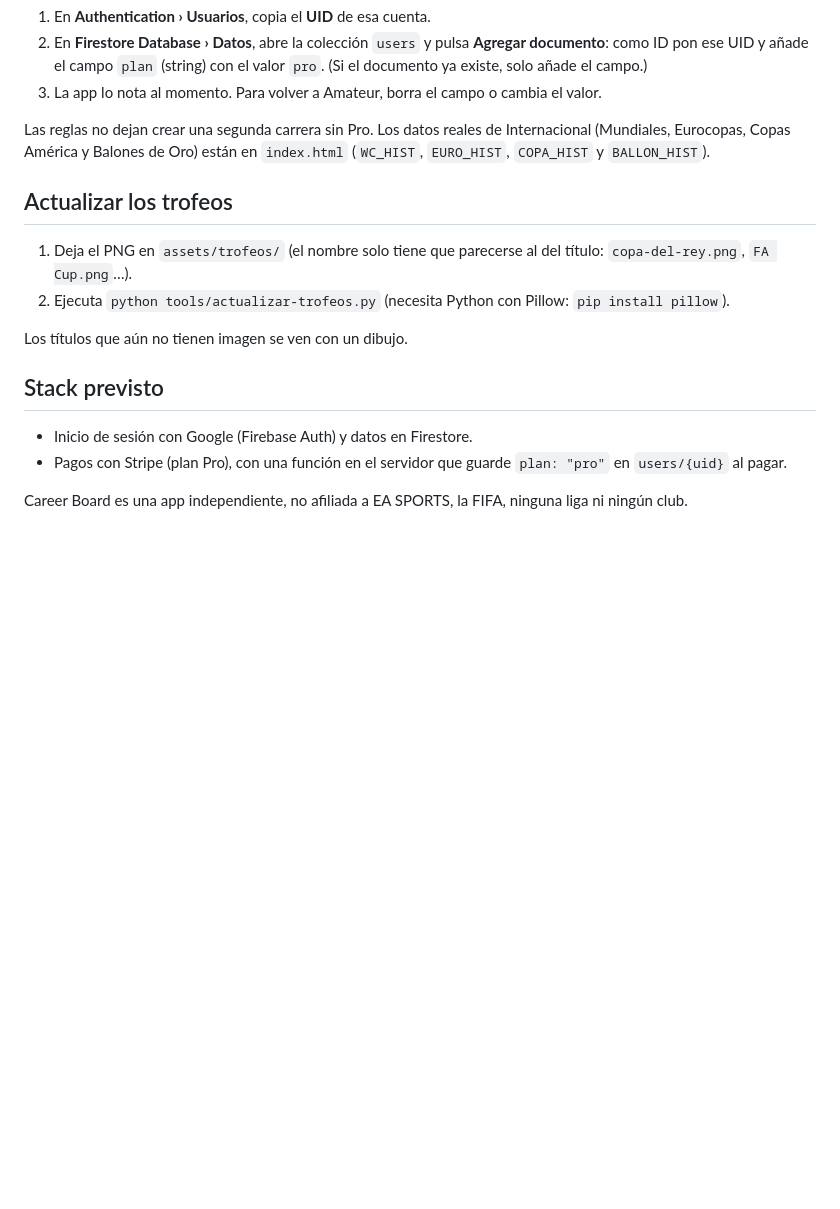
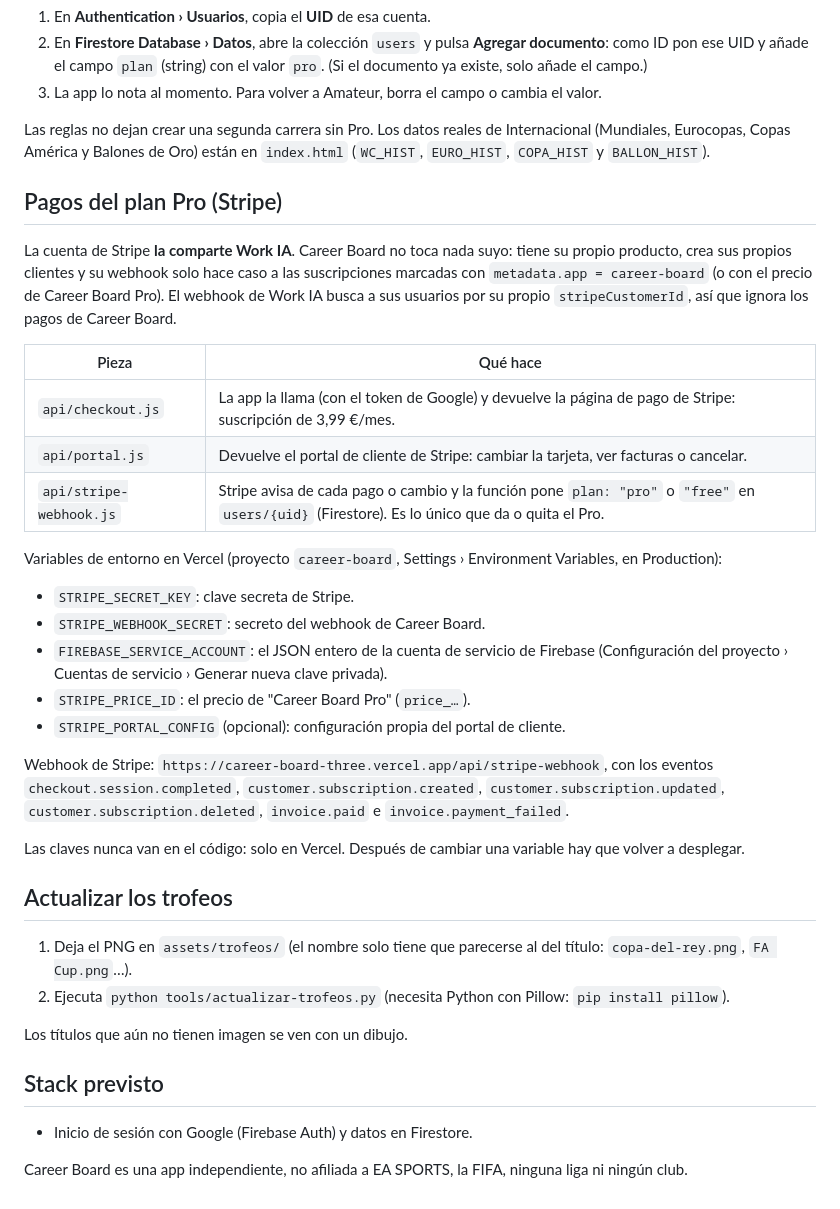
Before and after one commit to LumetrixxxxAI/Carrer-Board, a Markdown page: README.md, the part around the change. Drawn GitHub-style; blank space fills up the shorter version.

Commit message:
README: pagos con Stripe
Co-Authored-By: Claude Opus 5.5 <noreply@anthropic.com>

```diff
--- a/README.md
+++ b/README.md
@@ -63,6 +63,28 @@ Mientras tanto, para probar Pro con una cuenta:
 
 Las reglas no dejan crear una segunda carrera sin Pro. Los datos reales de Internacional (Mundiales, Eurocopas, Copas América y Balones de Oro) están en `index.html` (`WC_HIST`, `EURO_HIST`, `COPA_HIST` y `BALLON_HIST`).
 
+## Pagos del plan Pro (Stripe)
+
+La cuenta de Stripe **la comparte Work IA**. Career Board no toca nada suyo: tiene su propio producto, crea sus propios clientes y su webhook solo hace caso a las suscripciones marcadas con `metadata.app = career-board` (o con el precio de Career Board Pro). El webhook de Work IA busca a sus usuarios por su propio `stripeCustomerId`, así que ignora los pagos de Career Board.
+
+| Pieza | Qué hace |
+|---|---|
+| `api/checkout.js` | La app la llama (con el token de Google) y devuelve la página de pago de Stripe: suscripción de 3,99 €/mes. |
+| `api/portal.js` | Devuelve el portal de cliente de Stripe: cambiar la tarjeta, ver facturas o cancelar. |
+| `api/stripe-webhook.js` | Stripe avisa de cada pago o cambio y la función pone `plan: "pro"` o `"free"` en `users/{uid}` (Firestore). Es lo único que da o quita el Pro. |
+
+Variables de entorno en Vercel (proyecto `career-board`, Settings › Environment Variables, en Production):
+
+- `STRIPE_SECRET_KEY`: clave secreta de Stripe.
+- `STRIPE_WEBHOOK_SECRET`: secreto del webhook de Career Board.
+- `FIREBASE_SERVICE_ACCOUNT`: el JSON entero de la cuenta de servicio de Firebase (Configuración del proyecto › Cuentas de servicio › Generar nueva clave privada).
+- `STRIPE_PRICE_ID`: el precio de "Career Board Pro" (`price_…`).
+- `STRIPE_PORTAL_CONFIG` (opcional): configuración propia del portal de cliente.
+
+Webhook de Stripe: `https://career-board-three.vercel.app/api/stripe-webhook`, con los eventos `checkout.session.completed`, `customer.subscription.created`, `customer.subscription.updated`, `customer.subscription.deleted`, `invoice.paid` e `invoice.payment_failed`.
+
+Las claves nunca van en el código: solo en Vercel. Después de cambiar una variable hay que volver a desplegar.
+
 ## Actualizar los trofeos
 
 1. Deja el PNG en `assets/trofeos/` (el nombre solo tiene que parecerse al del título: `copa-del-rey.png`, `FA Cup.png`…).
@@ -73,6 +95,5 @@ Los títulos que aún no tienen imagen se ven con un dibujo.
 ## Stack previsto
 
 - Inicio de sesión con Google (Firebase Auth) y datos en Firestore.
-- Pagos con Stripe (plan Pro), con una función en el servidor que guarde `plan: "pro"` en `users/{uid}` al pagar.
 
 Career Board es una app independiente, no afiliada a EA SPORTS, la FIFA, ninguna liga ni ningún club.
```
